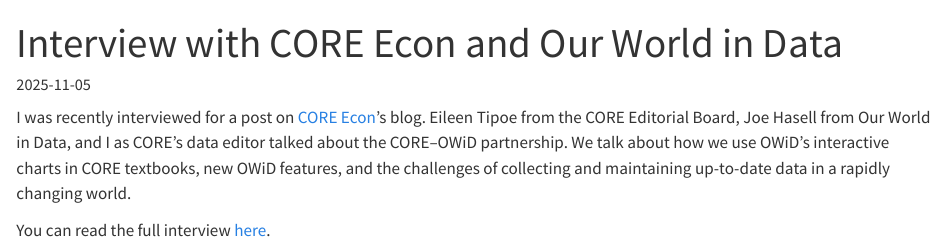
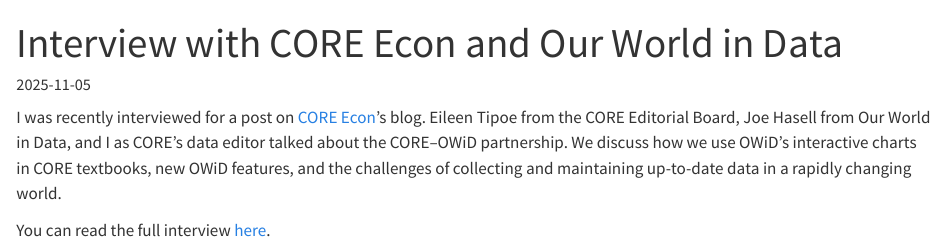
Before and after one commit to tinarozsos/tinarozsos.github.io, a Quarto document (news/251105_core_interview.qmd): the page in a window 1100 px wide, from its top. Rendered offline with R 4.5, knitr and Pandoc in place of Quarto, with nearby package versions.

Commit message:
minor text edit

```diff
--- a/news/251105_core_interview.qmd
+++ b/news/251105_core_interview.qmd
@@ -8,6 +8,6 @@
 
 I was recently interviewed for a post on [CORE Econ](https://www.core-econ.org)'s blog.
 Eileen Tipoe from the CORE Editorial Board, Joe Hasell from Our World in Data, and I as CORE's data editor talked about the CORE–OWiD partnership.
-We talk about how we use OWiD's interactive charts in CORE textbooks, new OWiD features, and the challenges of collecting and maintaining up-to-date data in a rapidly changing world.
+We discuss how we use OWiD's interactive charts in CORE textbooks, new OWiD features, and the challenges of collecting and maintaining up-to-date data in a rapidly changing world.
 
 You can read the full interview [here](https://www.core-econ.org/from-global-data-to-classroom-insight-the-core-owid-partnership/).
```
